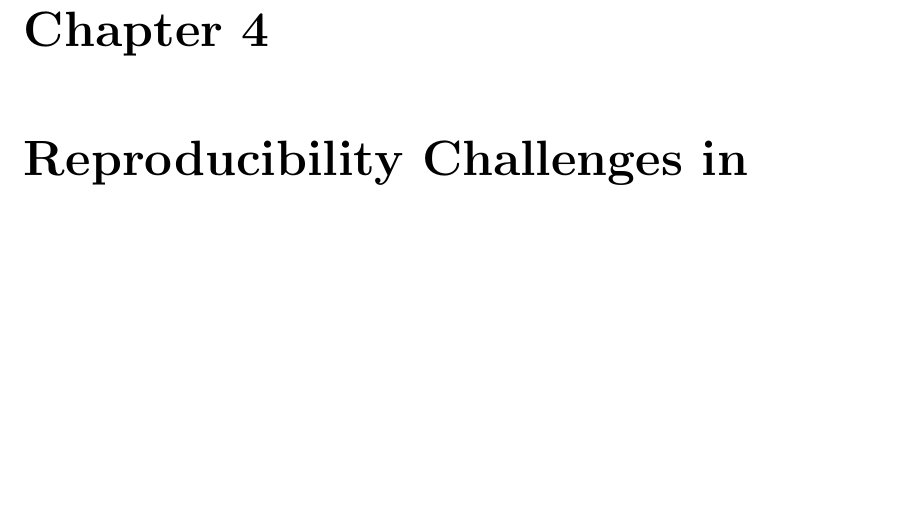
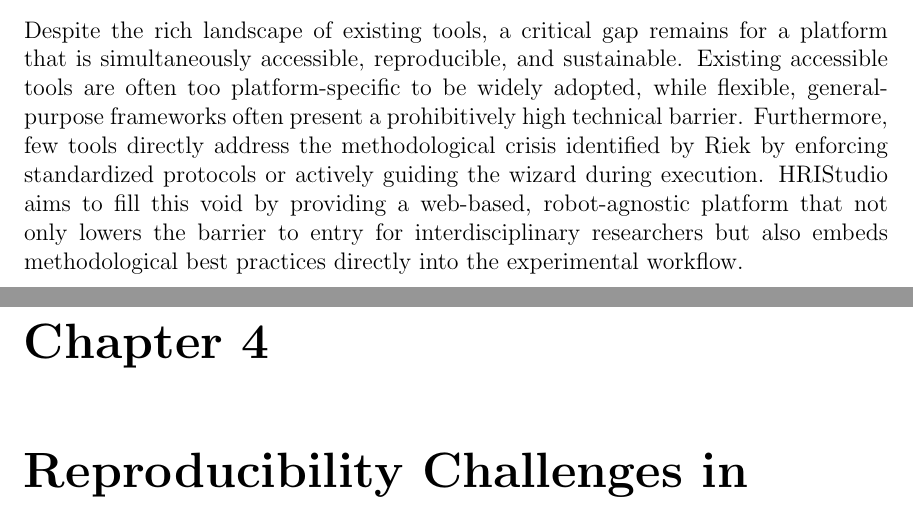
Before and after one commit to soconnor0919/honors-thesis, a LaTeX thesis (thesis/thesis.tex, which reads thesis/chapters/03_related_work.tex): part of page 16 of 27 before the commit and two parts of pages 15 and 16 of 27 after it, the two joined at a grey line, cut at the place of the change, the shorter picture padded with empty space. Compiled offline with pdfLaTeX.

Commit message:
chapters 1-3 drafted again

```diff
--- a/thesis/chapters/03_related_work.tex
+++ b/thesis/chapters/03_related_work.tex
@@ -14,4 +14,5 @@ A recurring tension in the design of HRI tools is the trade-off between speciali
 Beyond software architecture, the methodological rigor of WoZ studies has been a subject of critical review. In a seminal systematic review, Riek \cite{Riek2012} analyzed 54 HRI studies and uncovered a widespread lack of consistency in how wizard behaviors were controlled and reported. The review noted that very few researchers reported standardized wizard training or measured wizard error rates, raising concerns about the internal validity of many experiments. This lack of rigor is often exacerbated by the tools themselves; when interfaces are ad-hoc or poorly designed, they increase the cognitive load on the wizard, leading to inconsistent timing and behavior that can confound study results.
 
 \section{Research Gaps}
-% TODO
+
+Despite the rich landscape of existing tools, a critical gap remains for a platform that is simultaneously accessible, reproducible, and sustainable. Existing accessible tools are often too platform-specific to be widely adopted, while flexible, general-purpose frameworks often present a prohibitively high technical barrier. Furthermore, few tools directly address the methodological crisis identified by Riek by enforcing standardized protocols or actively guiding the wizard during execution. HRIStudio aims to fill this void by providing a web-based, robot-agnostic platform that not only lowers the barrier to entry for interdisciplinary researchers but also embeds methodological best practices directly into the experimental workflow.
```
Also changed, not shown: thesis/chapters/02_background.tex (+0 -1 lines).
